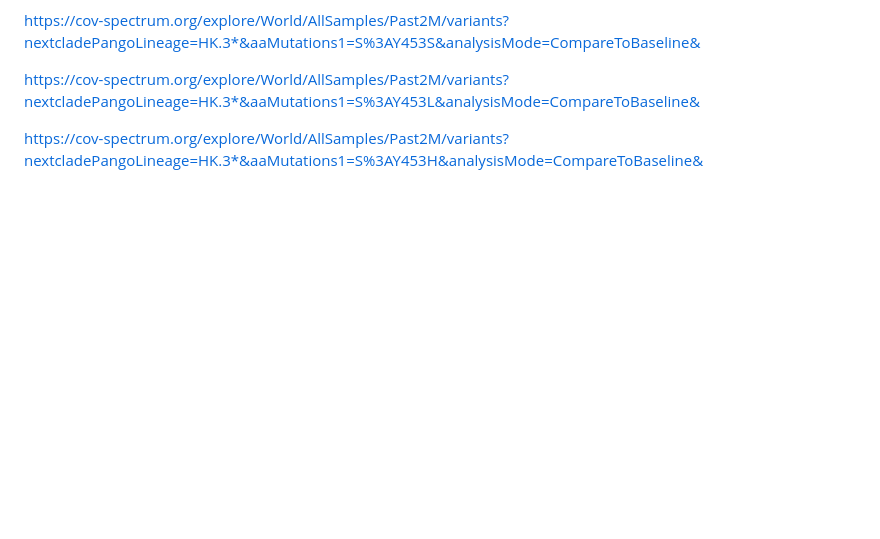
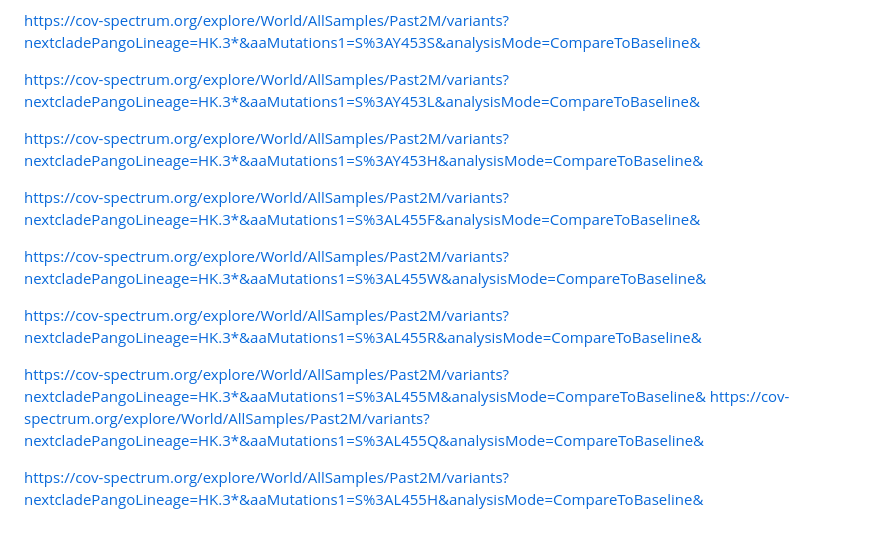
Before and after one commit to Mydtlwn/pre2022, a Markdown page: mutationData.md, the part around the change. Drawn GitHub-style; blank space fills up the shorter version.

```diff
--- a/mutationData.md
+++ b/mutationData.md
@@ -485,3 +485,17 @@ https://cov-spectrum.org/explore/World/AllSamples/Past2M/variants?nextcladePango
 
 
 https://cov-spectrum.org/explore/World/AllSamples/Past2M/variants?nextcladePangoLineage=HK.3*&aaMutations1=S%3AY453H&analysisMode=CompareToBaseline&
+
+
+https://cov-spectrum.org/explore/World/AllSamples/Past2M/variants?nextcladePangoLineage=HK.3*&aaMutations1=S%3AL455F&analysisMode=CompareToBaseline&
+
+https://cov-spectrum.org/explore/World/AllSamples/Past2M/variants?nextcladePangoLineage=HK.3*&aaMutations1=S%3AL455W&analysisMode=CompareToBaseline&
+
+https://cov-spectrum.org/explore/World/AllSamples/Past2M/variants?nextcladePangoLineage=HK.3*&aaMutations1=S%3AL455R&analysisMode=CompareToBaseline&
+
+
+https://cov-spectrum.org/explore/World/AllSamples/Past2M/variants?nextcladePangoLineage=HK.3*&aaMutations1=S%3AL455M&analysisMode=CompareToBaseline&
+https://cov-spectrum.org/explore/World/AllSamples/Past2M/variants?nextcladePangoLineage=HK.3*&aaMutations1=S%3AL455Q&analysisMode=CompareToBaseline&
+
+
+https://cov-spectrum.org/explore/World/AllSamples/Past2M/variants?nextcladePangoLineage=HK.3*&aaMutations1=S%3AL455H&analysisMode=CompareToBaseline&
```
